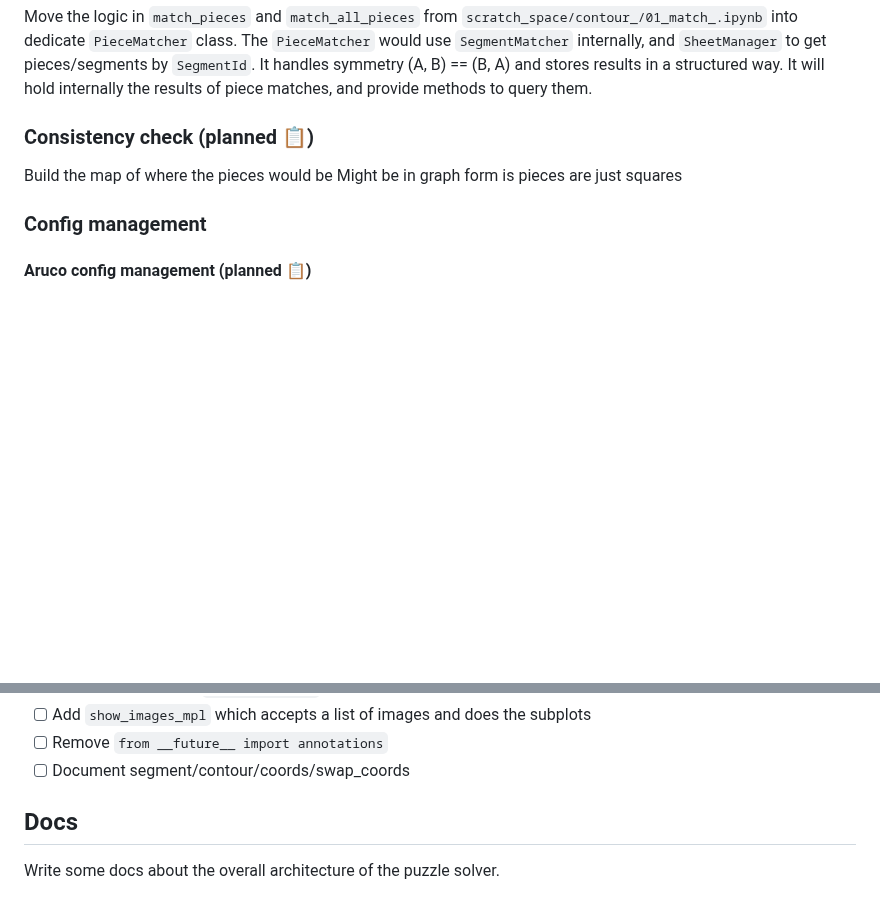
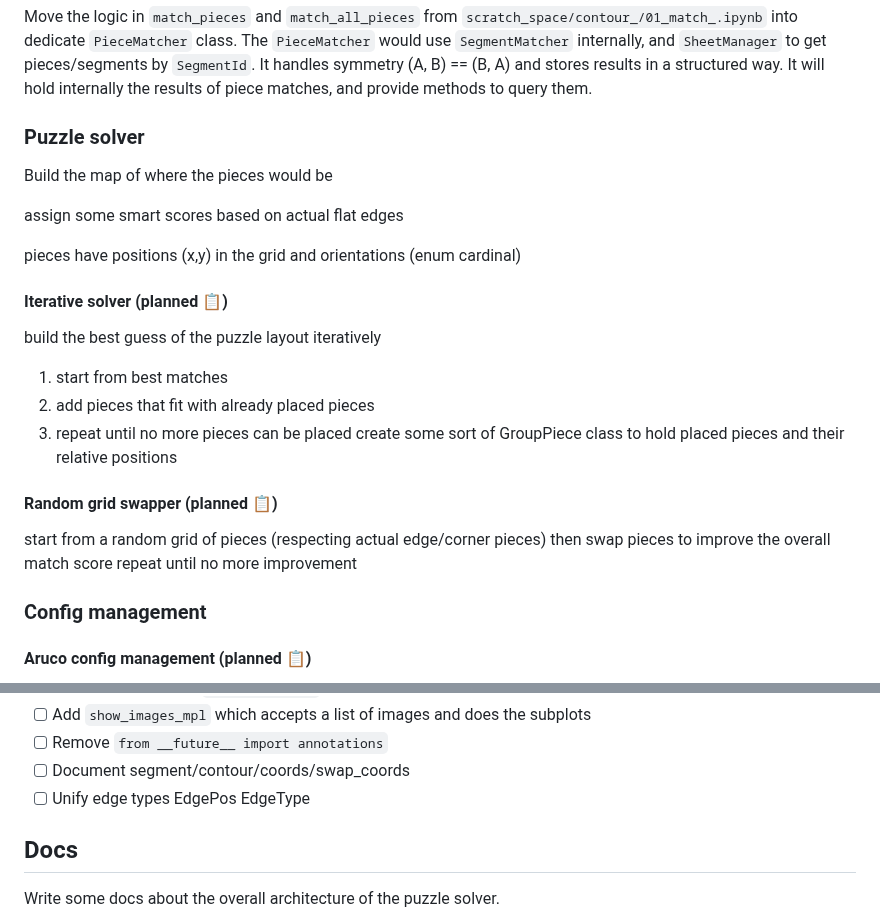
Before and after one commit to Pitrified/snap_fit, a Markdown page: docs/roadmap/roadmap.md, 2 parts joined by grey strips. Drawn GitHub-style; blank space fills up the shorter version.

Commit message:
feat(puzzle-solver): add initial structure and plans for puzzle solving algorithms

```diff
--- a/docs/roadmap/roadmap.md
+++ b/docs/roadmap/roadmap.md
@@ -92,10 +92,28 @@ The `PieceMatcher` would use `SegmentMatcher` internally, and `SheetManager` to
 It handles symmetry (A, B) == (B, A) and stores results in a structured way.
 It will hold internally the results of piece matches, and provide methods to query them.
 
-### Consistency check (planned 📋)
+### Puzzle solver
 
 Build the map of where the pieces would be
-Might be in graph form is pieces are just squares
+<!-- Might be in graph form is pieces are just squares -->
+
+assign some smart scores based on actual flat edges
+
+pieces have positions (x,y) in the grid and orientations (enum cardinal)
+
+#### Iterative solver (planned 📋)
+
+build the best guess of the puzzle layout iteratively
+1. start from best matches
+2. add pieces that fit with already placed pieces
+3. repeat until no more pieces can be placed
+create some sort of GroupPiece class to hold placed pieces and their relative positions
+
+#### Random grid swapper (planned 📋)
+
+start from a random grid of pieces (respecting actual edge/corner pieces)
+then swap pieces to improve the overall match score
+repeat until no more improvement
 
 ### Config management
 
@@ -133,6 +151,7 @@ what is that?
 - [ ] Add `show_images_mpl` which accepts a list of images and does the subplots
 - [ ] Remove `from __future__ import annotations`
 - [ ] Document segment/contour/coords/swap_coords
+- [ ] Unify edge types EdgePos EdgeType
 
 ## Docs
 
```
